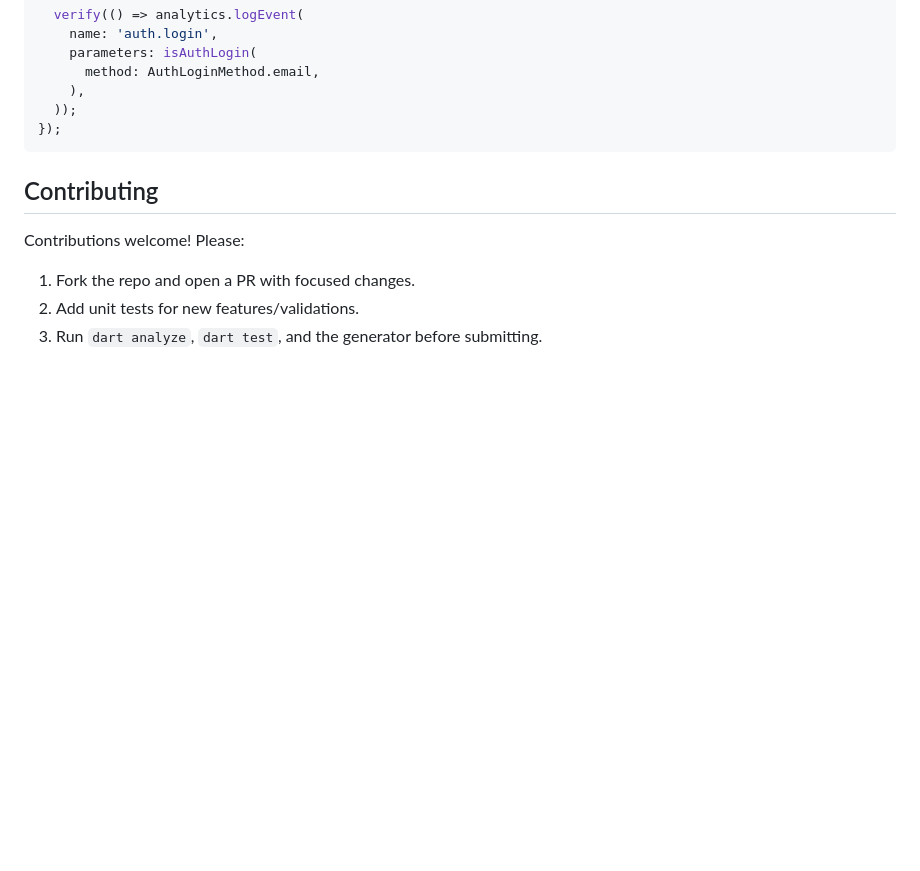
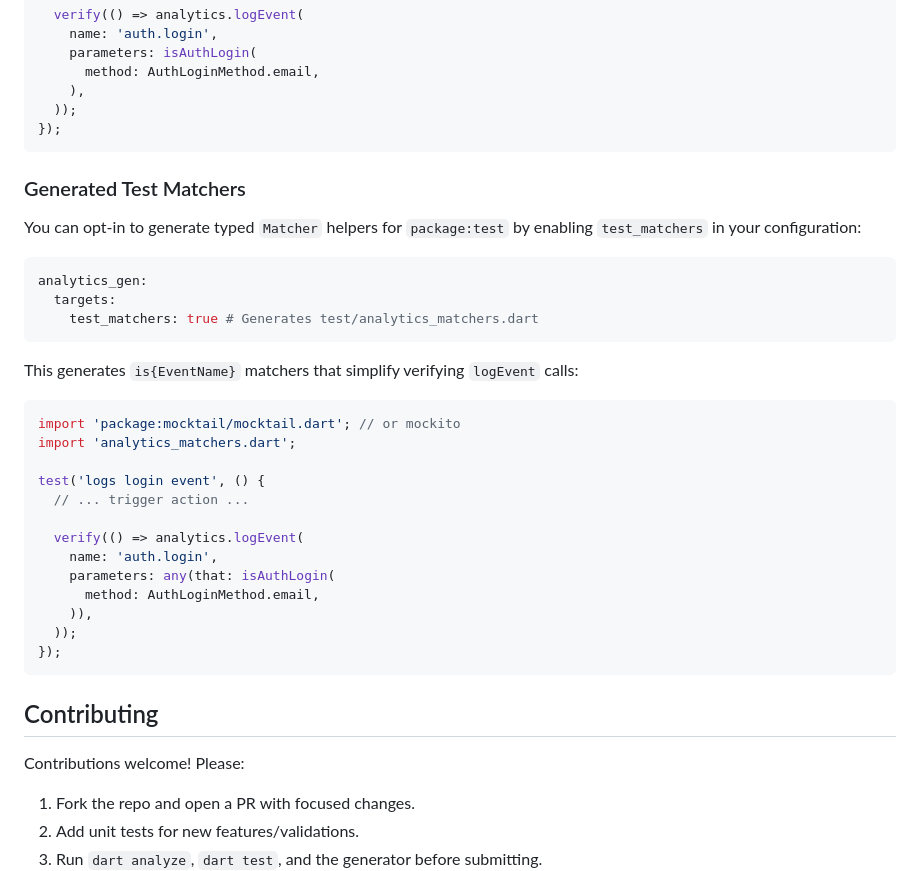
Before and after one commit to yelmuratoff/analytics_gen, a Markdown page: README.md, the part around the change. Rendered like a GitHub page; blank space fills up the shorter version.

Commit message:
feat: introduce and document `test_matchers` configuration for generating typed matchers for analytics event testing.

````diff
--- a/README.md
+++ b/README.md
@@ -526,6 +526,35 @@ test('logs login event', () {
 });
 ```
 
+
+### Generated Test Matchers
+
+You can opt-in to generate typed `Matcher` helpers for `package:test` by enabling `test_matchers` in your configuration:
+
+```yaml
+analytics_gen:
+  targets:
+    test_matchers: true # Generates test/analytics_matchers.dart
+```
+
+This generates `is{EventName}` matchers that simplify verifying `logEvent` calls:
+
+```dart
+import 'package:mocktail/mocktail.dart'; // or mockito
+import 'analytics_matchers.dart';
+
+test('logs login event', () {
+  // ... trigger action ...
+
+  verify(() => analytics.logEvent(
+    name: 'auth.login',
+    parameters: any(that: isAuthLogin(
+      method: AuthLoginMethod.email,
+    )),
+  ));
+});
+```
+
 ## Contributing
 
 Contributions welcome! Please:
````
Also changed, not shown: doc/ONBOARDING.md (+10 -0 lines).
